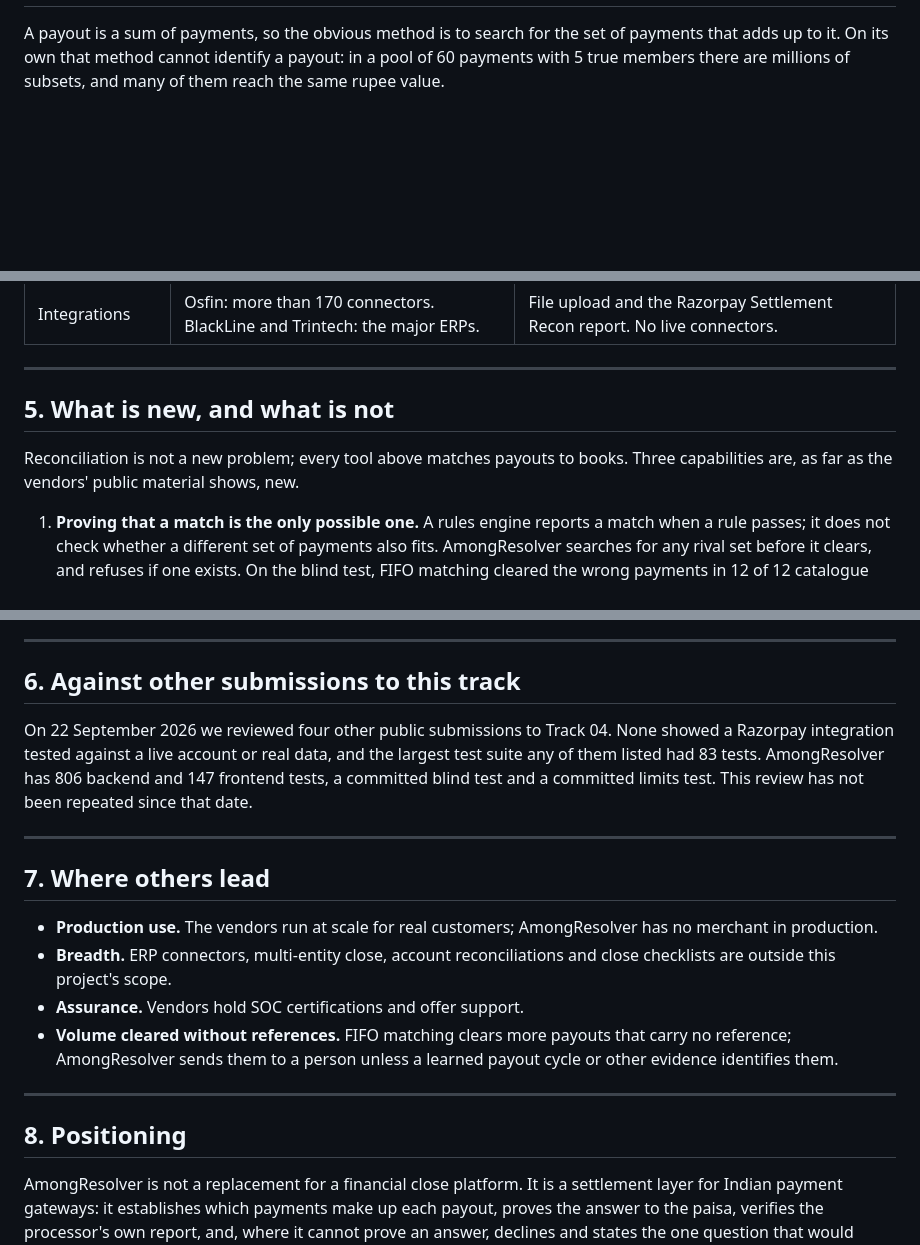
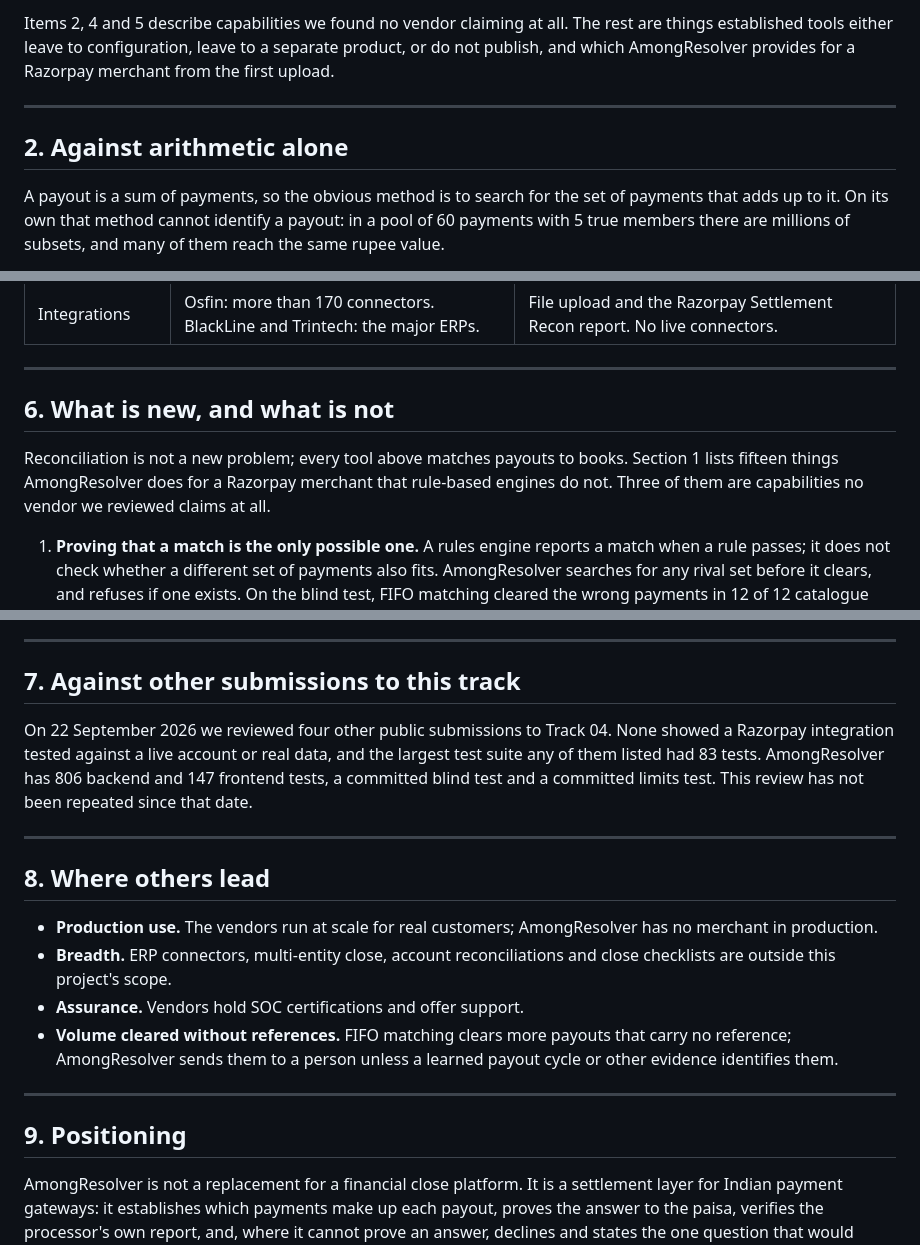
Before and after one commit to RishiMaara/Among_Resolver, a Markdown page: docs/COMPARISONS.md, 3 parts joined by grey strips. Drawn GitHub-style; blank space fills up the shorter version.

```diff
--- a/docs/COMPARISONS.md
+++ b/docs/COMPARISONS.md
@@ -29,3 +54,11 @@ cannot be set side by side.
+Items 2, 4 and 5 describe capabilities we found no vendor claiming at all.
+The rest are things established tools either leave to configuration, leave to
+a separate product, or do not publish, and which AmongResolver provides for a
+Razorpay merchant from the first upload.
+
+---
+
+## 2. Against arithmetic alone
 
 A payout is a sum of payments, so the obvious method is to search for the set
 of payments that adds up to it. On its own that method cannot identify a
@@ -141,11 +174,12 @@ design, and can be re-run from the repository.
 
 ---
 
-## 5. What is new, and what is not
+## 6. What is new, and what is not
 
 Reconciliation is not a new problem; every tool above matches payouts to
-books. Three capabilities are, as far as the vendors' public material shows,
-new.
+books. Section 1 lists fifteen things AmongResolver does for a Razorpay
+merchant that rule-based engines do not. Three of them are capabilities no
+vendor we reviewed claims at all.
 
 1. **Proving that a match is the only possible one.** A rules engine reports a
    match when a rule passes; it does not check whether a different set of
@@ -172,7 +206,7 @@ confidence, and needing no matching rules to be configured.
 
 ---
 
-## 6. Against other submissions to this track
+## 7. Against other submissions to this track
 
 On 22 September 2026 we reviewed four other public submissions to Track 04.
 None showed a Razorpay integration tested against a live account or real data,
@@ -182,7 +216,7 @@ limits test. This review has not been repeated since that date.
 
 ---
 
-## 7. Where others lead
+## 8. Where others lead
 
 - **Production use.** The vendors run at scale for real customers; AmongResolver
   has no merchant in production.
@@ -195,7 +229,7 @@ limits test. This review has not been repeated since that date.
 
 ---
 
-## 8. Positioning
+## 9. Positioning
 
 AmongResolver is not a replacement for a financial close platform. It is a
 settlement layer for Indian payment gateways: it establishes which payments
```
Also changed, not shown: other parts of docs/COMPARISONS.md (+29 -4 lines), FAILURE_LOG.md (+10 -3 lines).
